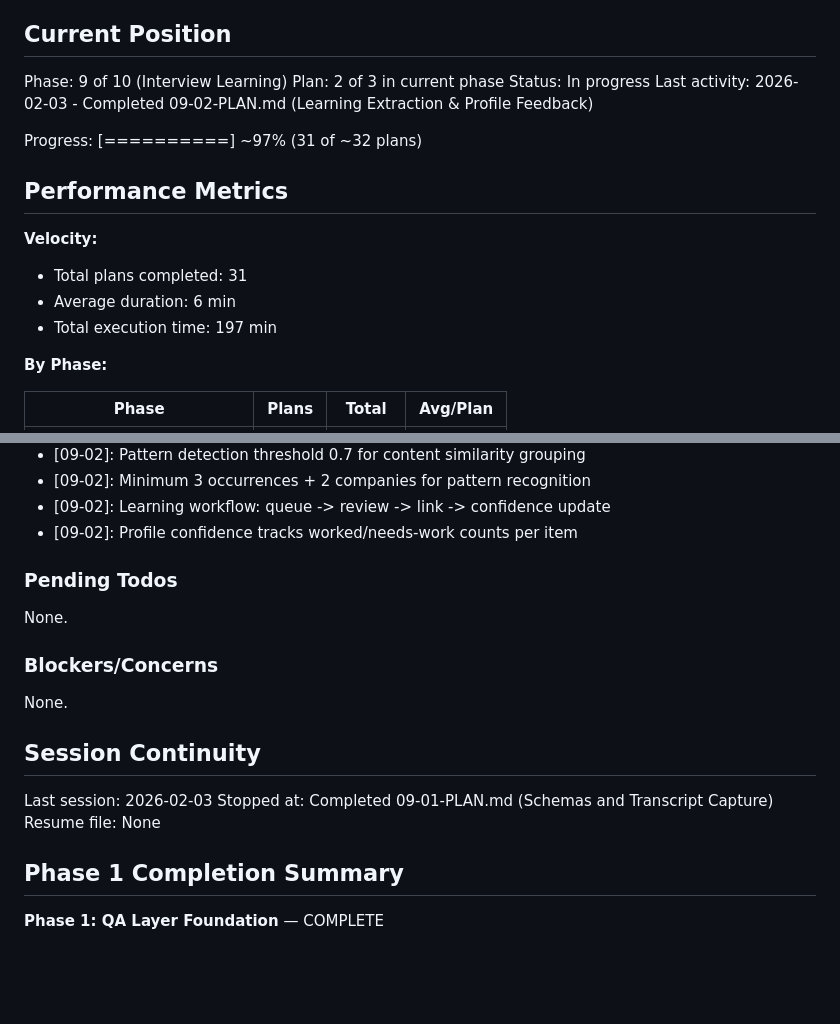
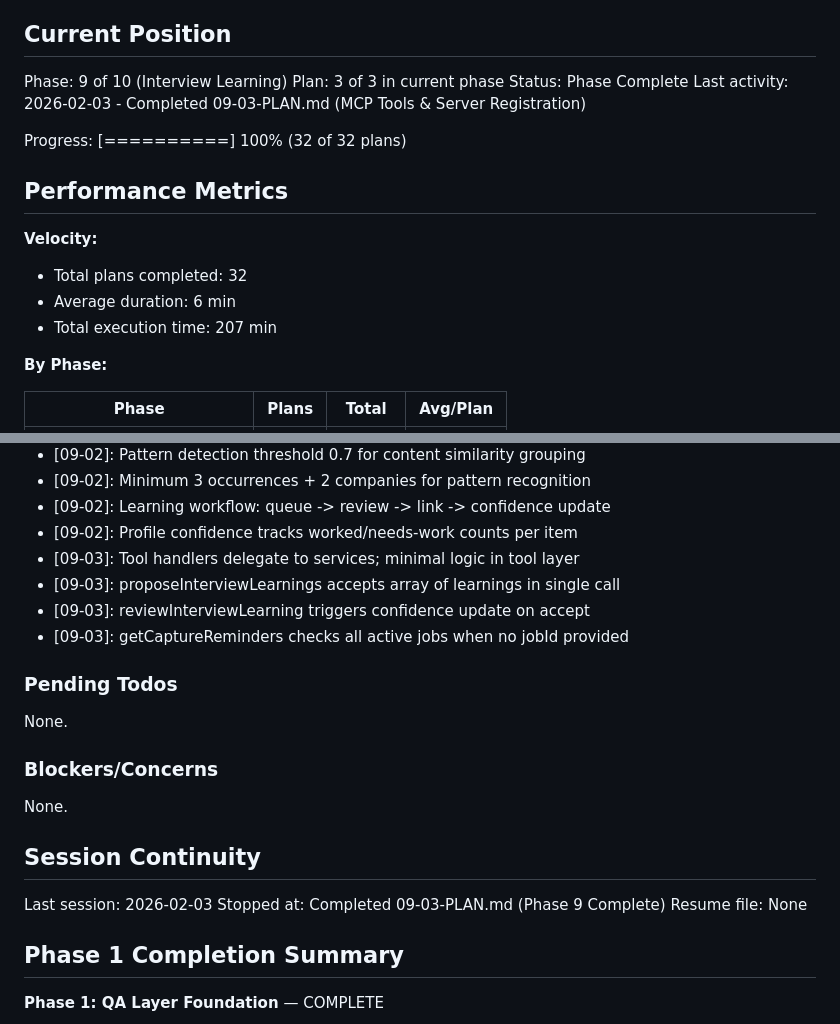
Before and after one commit to genreme/job-share, a Markdown page: .planning/STATE.md, 2 parts joined by grey strips. GitHub-like rendering; blank space fills up the shorter version.

```diff
--- a/.planning/STATE.md
+++ b/.planning/STATE.md
@@ -10,18 +10,18 @@ See: .planning/PROJECT.md (updated 2026-01-29)
 ## Current Position
 
 Phase: 9 of 10 (Interview Learning)
-Plan: 2 of 3 in current phase
-Status: In progress
-Last activity: 2026-02-03 - Completed 09-02-PLAN.md (Learning Extraction & Profile Feedback)
+Plan: 3 of 3 in current phase
+Status: Phase Complete
+Last activity: 2026-02-03 - Completed 09-03-PLAN.md (MCP Tools & Server Registration)
 
-Progress: [==========] ~97% (31 of ~32 plans)
+Progress: [==========] 100% (32 of 32 plans)
 
 ## Performance Metrics
 
 **Velocity:**
-- Total plans completed: 31
+- Total plans completed: 32
 - Average duration: 6 min
-- Total execution time: 197 min
+- Total execution time: 207 min
 
 **By Phase:**
 
@@ -162,6 +162,10 @@ Recent decisions affecting current work:
 - [09-02]: Minimum 3 occurrences + 2 companies for pattern recognition
 - [09-02]: Learning workflow: queue -> review -> link -> confidence update
 - [09-02]: Profile confidence tracks worked/needs-work counts per item
+- [09-03]: Tool handlers delegate to services; minimal logic in tool layer
+- [09-03]: proposeInterviewLearnings accepts array of learnings in single call
+- [09-03]: reviewInterviewLearning triggers confidence update on accept
+- [09-03]: getCaptureReminders checks all active jobs when no jobId provided
 
 ### Pending Todos
 
@@ -174,7 +178,7 @@ None.
 ## Session Continuity
 
 Last session: 2026-02-03
-Stopped at: Completed 09-01-PLAN.md (Schemas and Transcript Capture)
+Stopped at: Completed 09-03-PLAN.md (Phase 9 Complete)
 Resume file: None
 
 ## Phase 1 Completion Summary
```
Also changed, not shown: other parts of .planning/STATE.md (+43 -21 lines), 1 other file.
